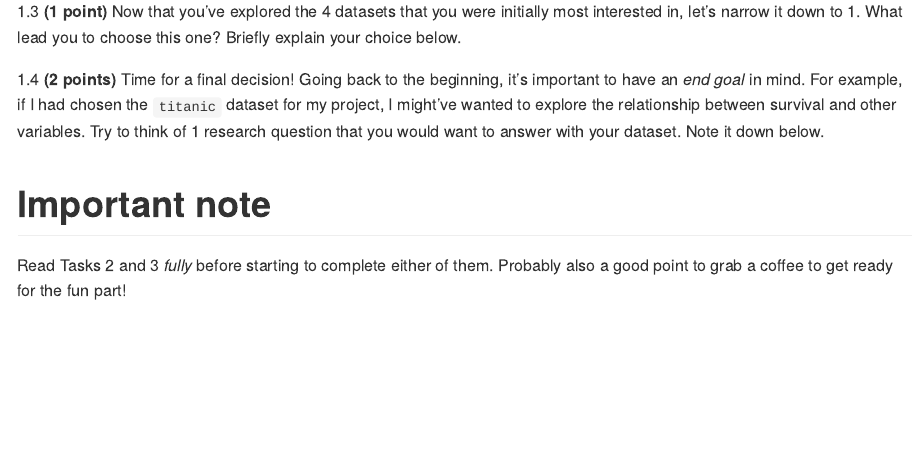
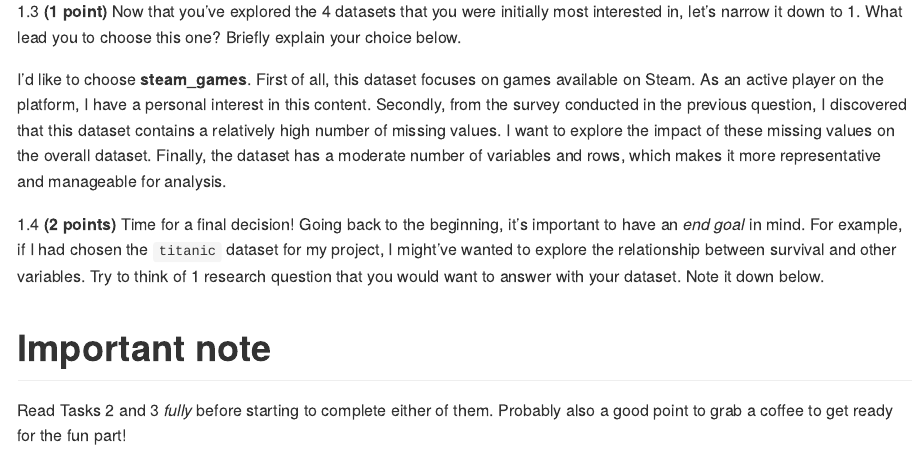
Before and after one commit to stat545ubc-2024/mda-zhili617, an R Markdown document (Mini Data-Analysis Deliverable 1_html.Rmd): the page in a window 1100 px wide, from 4390 px down. Rendered offline with R 4.5, knitr and Pandoc, with nearby package versions; some code elsewhere in the file could not run offline; long lines of code are wrapped.

Commit message:
Answer question 1.3 (choose one interested dataset and give the reason.)

```diff
--- a/Mini Data-Analysis Deliverable 1_html.Rmd
+++ b/Mini Data-Analysis Deliverable 1_html.Rmd
@@ -149,6 +149,7 @@ bind_rows(apt_buildings_attributes, parking_meters_attributes, vancouver_trees_a
 1.3 **(1 point)** Now that you've explored the 4 datasets that you were initially most interested in, let's narrow it down to 1. What lead you to choose this one? Briefly explain your choice below.
 
 <!-------------------------- Start your work below ---------------------------->
+I'd like to choose **steam_games**. First of all, this dataset focuses on games available on Steam. As an active player on the platform, I have a personal interest in this content. Secondly, from the survey conducted in the previous question, I discovered that this dataset contains a relatively high number of missing values. I want to explore the impact of these missing values on the overall dataset. Finally, the dataset has a moderate number of variables and rows, which makes it more representative and manageable for analysis.
 
 <!----------------------------------------------------------------------------->
 
```
